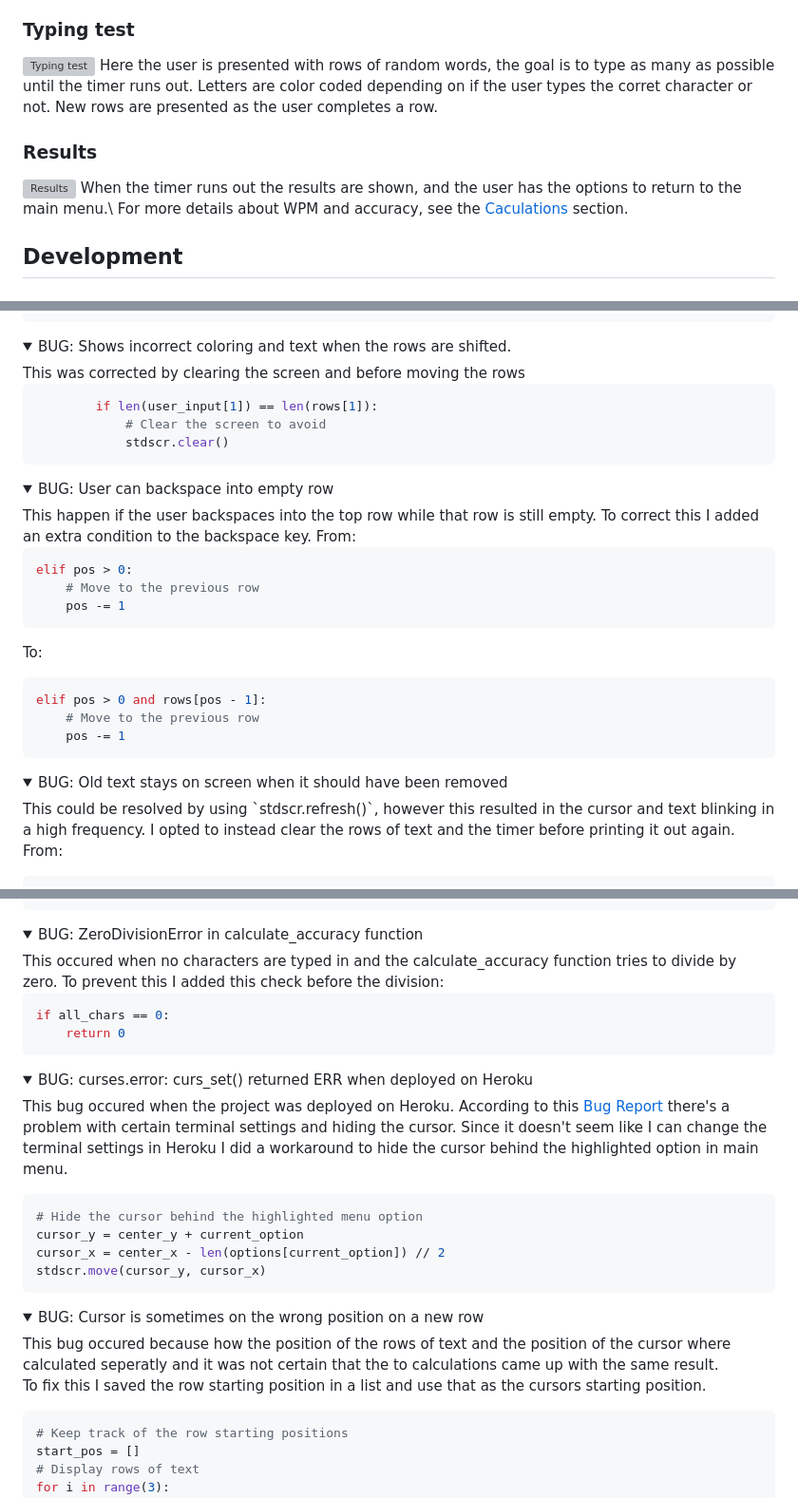
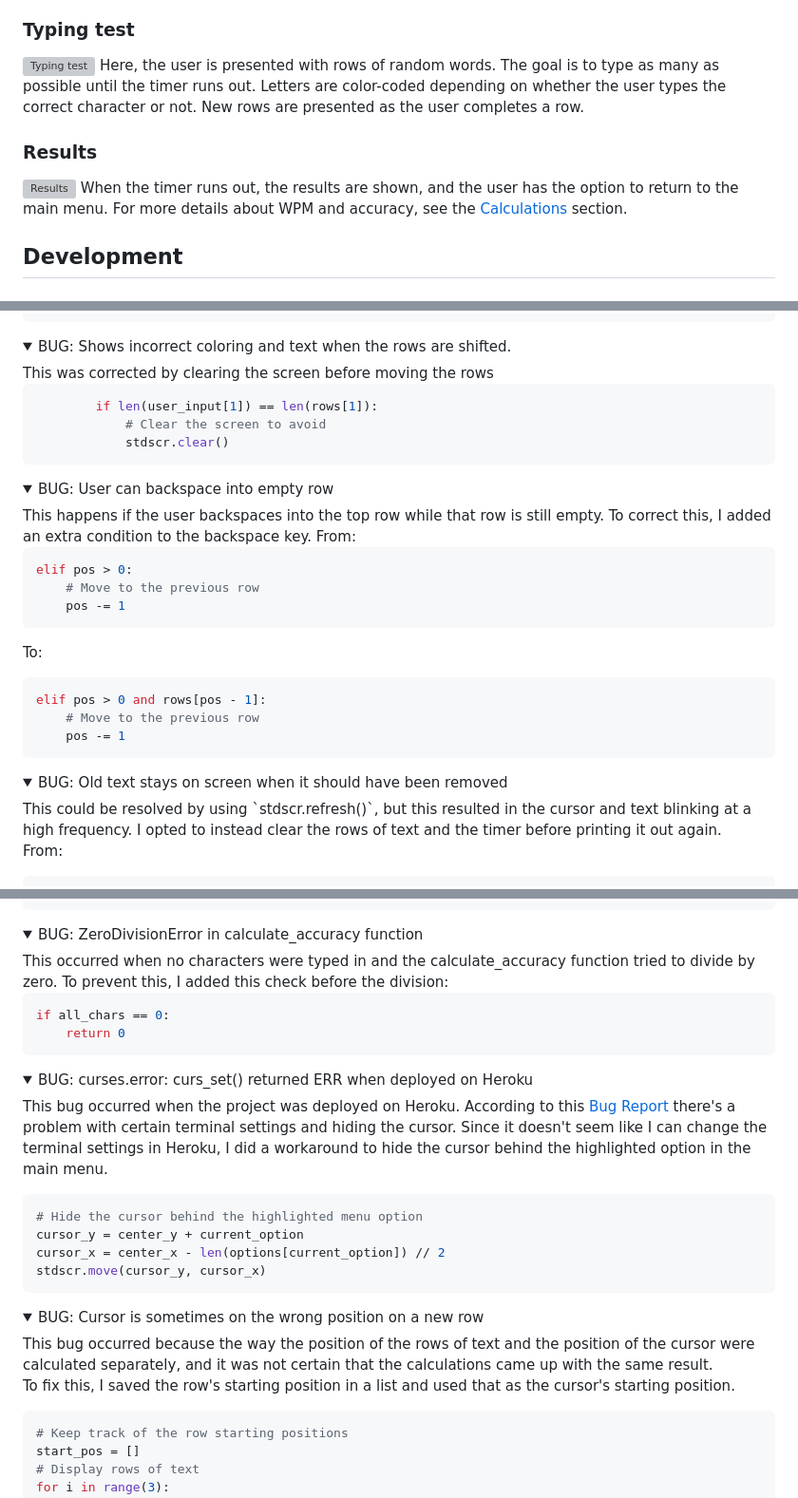
Before and after one commit to dvudd/CI_PP3, a Markdown page: README.md, 3 parts joined by grey strips. Shown at 95% size. Rendered like a GitHub page; folded sections open; grey boxes are pictures that could not be loaded.

Commit message:
docs: Fixes grammatical errors

````diff
--- a/README.md
+++ b/README.md
@@ -45,10 +45,10 @@ Here the user has three options to select between
 3. Exit
 ### Typing test
 ![Typing test](readme_images/speedtype_scrot2.webp)
-Here the user is presented with rows of random words, the goal is to type as many as possible until the timer runs out. Letters are color coded depending on if the user types the corret character or not. New rows are presented as the user completes a row.
+Here, the user is presented with rows of random words. The goal is to type as many as possible until the timer runs out. Letters are color-coded depending on whether the user types the correct character or not. New rows are presented as the user completes a row.
 ### Results
 ![Results](readme_images/speedtype_scrot3.webp)
-When the timer runs out the results are shown, and the user has the options to return to the main menu.\ For more details about WPM and accuracy, see the [Caculations](#calculations) section.
+When the timer runs out, the results are shown, and the user has the option to return to the main menu. For more details about WPM and accuracy, see the [Calculations](#calculations) section.
 ## Development
 ### Project Inception and Flowchart
 ![Flowchart](readme_images/flowchart.png)\
@@ -175,7 +175,7 @@ to:
 
 </details>
 <details><summary>BUG: Shows incorrect coloring and text when the rows are shifted.</summary>
-This was corrected by clearing the screen and before moving the rows
+This was corrected by clearing the screen before moving the rows
 
 ```python        # Shift rows up and load a new row
         if len(user_input[1]) == len(rows[1]):
@@ -185,8 +185,8 @@ This was corrected by clearing the screen and before moving the rows
 
 </details>
 <details><summary>BUG: User can backspace into empty row</summary>
-This happen if the user backspaces into the top row while that row is still empty.
-To correct this I added an extra condition to the backspace key.
+This happens if the user backspaces into the top row while that row is still empty.
+To correct this, I added an extra condition to the backspace key.
 From:
 
 ```python
@@ -203,7 +203,7 @@ elif pos > 0 and rows[pos - 1]:
 
 </details>
 <details><summary>BUG: Old text stays on screen when it should have been removed</summary>
-This could be resolved by using `stdscr.refresh()`, however this resulted in the cursor and text blinking in a high frequency. I opted to instead clear the rows of text and the timer before printing it out again.
+This could be resolved by using `stdscr.refresh()`, but this resulted in the cursor and text blinking at a high frequency. I opted to instead clear the rows of text and the timer before printing it out again.
 
 From:
 ```python
@@ -242,8 +242,8 @@ stdscr.addstr(y_position - 5,  max_x // 2 - 30, str(f"{remaining_time}s"), curse
 
 </details>
 <details><summary>BUG: ZeroDivisionError in calculate_accuracy function</summary>
-This occured when no characters are typed in and the calculate_accuracy function tries to divide by zero.
-To prevent this I added this check before the division:
+This occurred when no characters were typed in and the calculate_accuracy function tried to divide by zero.
+To prevent this, I added this check before the division:
 
 ```python
 if all_chars == 0:
@@ -253,7 +253,7 @@ if all_chars == 0:
 </details>
 <details><summary>BUG: curses.error: curs_set() returned ERR when deployed on Heroku</summary>
 
-This bug occured when the project was deployed on Heroku. According to this [Bug Report](https://github.com/isontheline/pro.webssh.net/issues/709) there's a problem with certain terminal settings and hiding the cursor. Since it doesn't seem like I can change the terminal settings in Heroku I did a workaround to hide the cursor behind the highlighted option in main menu.
+This bug occurred when the project was deployed on Heroku. According to this [Bug Report](https://github.com/isontheline/pro.webssh.net/issues/709) there's a problem with certain terminal settings and hiding the cursor. Since it doesn't seem like I can change the terminal settings in Heroku, I did a workaround to hide the cursor behind the highlighted option in the main menu.
 
 ```python
 # Hide the cursor behind the highlighted menu option
@@ -264,10 +264,10 @@ stdscr.move(cursor_y, cursor_x)
 
 </details>
 <details><summary>BUG: Cursor is sometimes on the wrong position on a new row</summary>
-This bug occured because how the position of the rows of text and the position of the cursor where
-calculated seperatly and it was not certain that the to calculations came up with the same result.
+This bug occurred because the way the position of the rows of text and the position of the cursor were
+calculated separately, and it was not certain that the calculations came up with the same result.
 
-To fix this I saved the row starting position in a list and use that as the cursors starting position.
+To fix this, I saved the row's starting position in a list and used that as the cursor's starting position.
 ```python
 # Keep track of the row starting positions
 start_pos = []
````
Also changed, not shown: other parts of README.md (+5 -5 lines).
